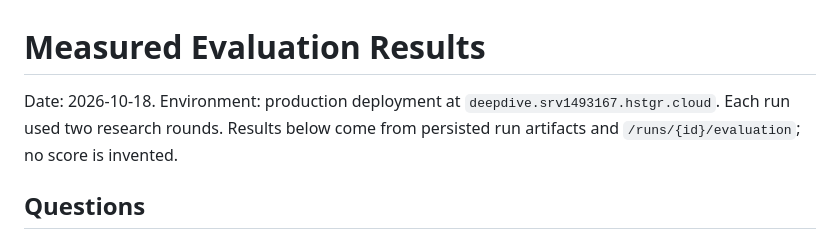
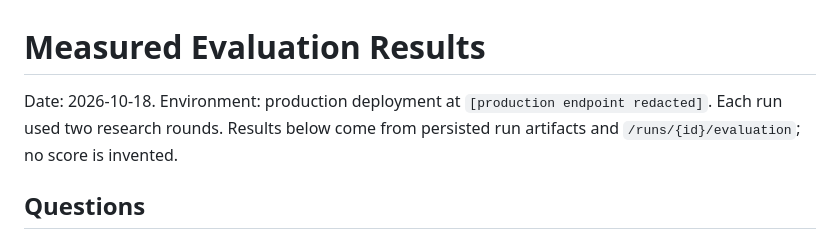
Before and after one commit to seelamramesh/deepdive, a Markdown page: docs/evaluation-results.md, the part around the change. Drawn GitHub-style.

Commit message:
Redact production endpoint from evaluation documentation

```diff
--- a/docs/evaluation-results.md
+++ b/docs/evaluation-results.md
@@ -1,6 +1,6 @@
 # Measured Evaluation Results
 
-Date: 2026-10-18. Environment: production deployment at `deepdive.srv1493167.hstgr.cloud`. Each run used two research rounds. Results below come from persisted run artifacts and `/runs/{id}/evaluation`; no score is invented.
+Date: 2026-10-18. Environment: production deployment at `[production endpoint redacted]`. Each run used two research rounds. Results below come from persisted run artifacts and `/runs/{id}/evaluation`; no score is invented.
 
 ## Questions
 
```
